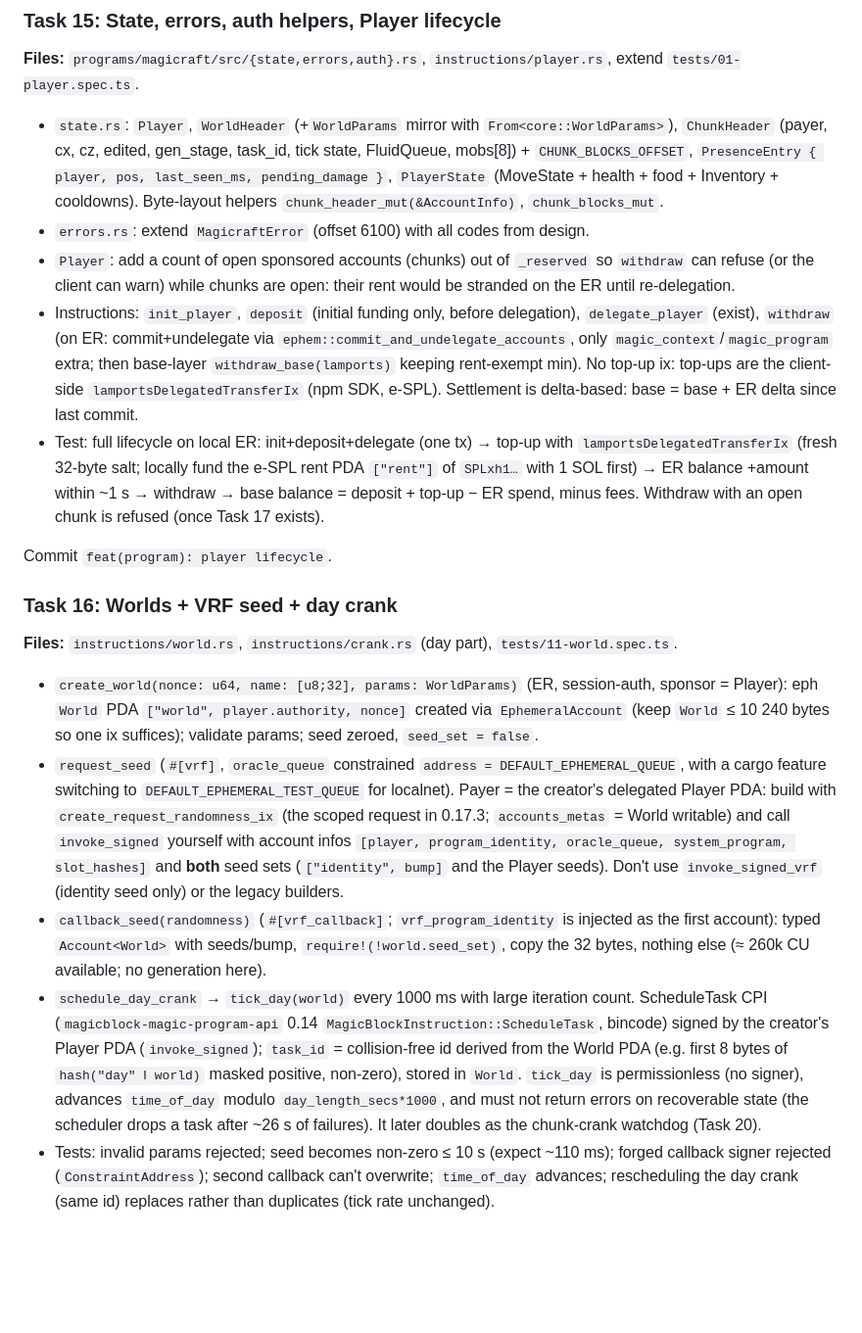
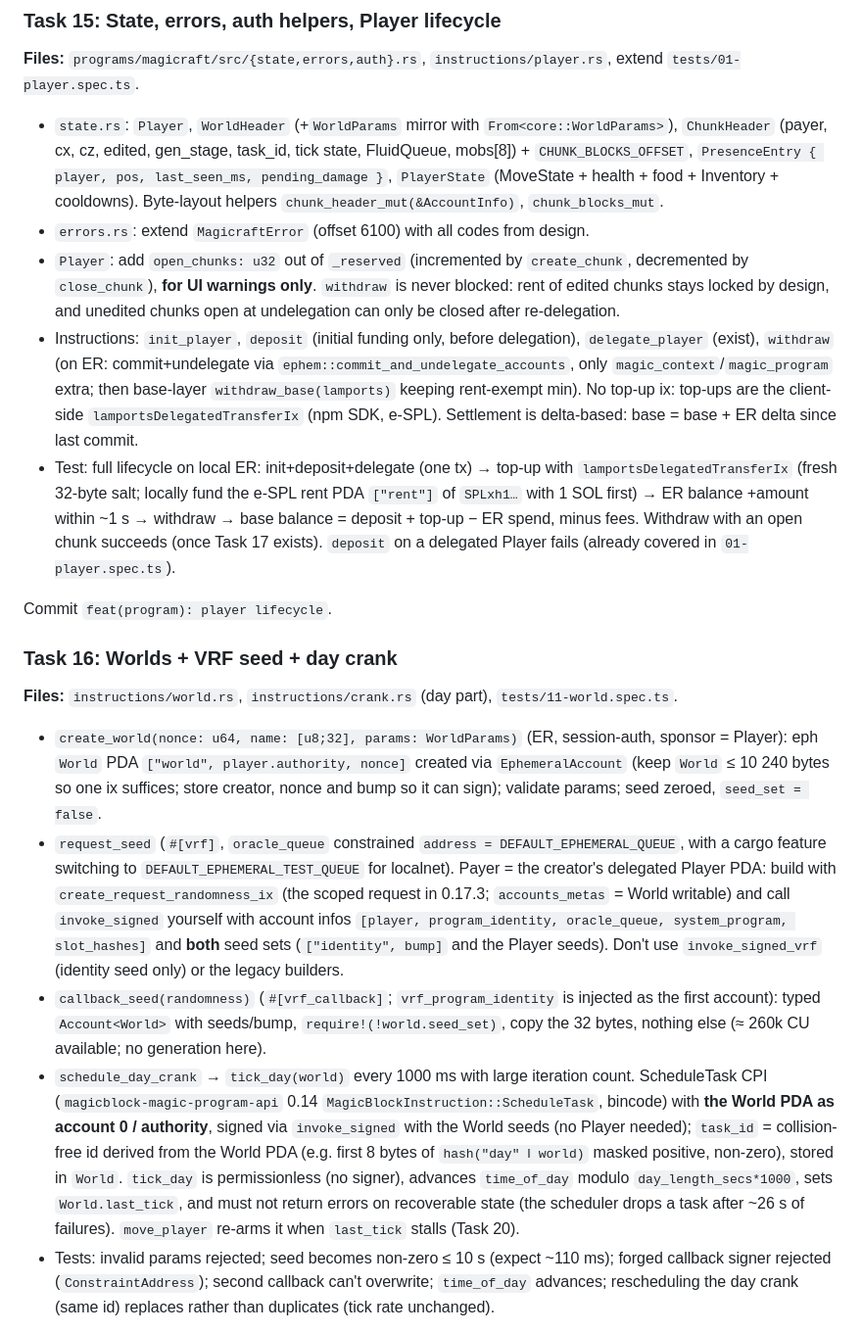
Before and after one commit to Dodecahedr0x/magicraft, a Markdown page: docs/plans/2026-10-09-magicraft-implementation.md, the part around one of its changes. Shown at 98% size. GitHub-like rendering; blank space fills up the shorter version.

```diff
--- a/docs/plans/2026-10-09-magicraft-implementation.md
+++ b/docs/plans/2026-10-09-magicraft-implementation.md
@@ -227,9 +228,9 @@ Spike-derived rules (see design doc and `docs/notes/spikes.md`; the spike code i
 
 - `state.rs`: `Player`, `WorldHeader` (+`WorldParams` mirror with `From<core::WorldParams>`), `ChunkHeader` (payer, cx, cz, edited, gen_stage, task_id, tick state, FluidQueue, mobs[8]) + `CHUNK_BLOCKS_OFFSET`, `PresenceEntry { player, pos, last_seen_ms, pending_damage }`, `PlayerState` (MoveState + health + food + Inventory + cooldowns). Byte-layout helpers `chunk_header_mut(&AccountInfo)`, `chunk_blocks_mut`.
 - `errors.rs`: extend `MagicraftError` (offset 6100) with all codes from design.
-- `Player`: add a count of open sponsored accounts (chunks) out of `_reserved` so `withdraw` can refuse (or the client can warn) while chunks are open: their rent would be stranded on the ER until re-delegation.
+- `Player`: add `open_chunks: u32` out of `_reserved` (incremented by `create_chunk`, decremented by `close_chunk`), **for UI warnings only**. `withdraw` is never blocked: rent of edited chunks stays locked by design, and unedited chunks open at undelegation can only be closed after re-delegation.
 - Instructions: `init_player`, `deposit` (initial funding only, before delegation), `delegate_player` (exist), `withdraw` (on ER: commit+undelegate via `ephem::commit_and_undelegate_accounts`, only `magic_context`/`magic_program` extra; then base-layer `withdraw_base(lamports)` keeping rent-exempt min). No top-up ix: top-ups are the client-side `lamportsDelegatedTransferIx` (npm SDK, e-SPL). Settlement is delta-based: base = base + ER delta since last commit.
-- Test: full lifecycle on local ER: init+deposit+delegate (one tx) → top-up with `lamportsDelegatedTransferIx` (fresh 32-byte salt; locally fund the e-SPL rent PDA `["rent"]` of `SPLxh1…` with 1 SOL first) → ER balance +amount within ~1 s → withdraw → base balance = deposit + top-up − ER spend, minus fees. Withdraw with an open chunk is refused (once Task 17 exists).
+- Test: full lifecycle on local ER: init+deposit+delegate (one tx) → top-up with `lamportsDelegatedTransferIx` (fresh 32-byte salt; locally fund the e-SPL rent PDA `["rent"]` of `SPLxh1…` with 1 SOL first) → ER balance +amount within ~1 s → withdraw → base balance = deposit + top-up − ER spend, minus fees. Withdraw with an open chunk succeeds (once Task 17 exists). `deposit` on a delegated Player fails (already covered in `01-player.spec.ts`).
 
 Commit `feat(program): player lifecycle`.
 
@@ -237,10 +238,10 @@ Commit `feat(program): player lifecycle`.
 
 **Files:** `instructions/world.rs`, `instructions/crank.rs` (day part), `tests/11-world.spec.ts`.
 
-- `create_world(nonce: u64, name: [u8;32], params: WorldParams)` (ER, session-auth, sponsor = Player): eph `World` PDA `["world", player.authority, nonce]` created via `EphemeralAccount` (keep `World` ≤ 10 240 bytes so one ix suffices); validate params; seed zeroed, `seed_set = false`.
+- `create_world(nonce: u64, name: [u8;32], params: WorldParams)` (ER, session-auth, sponsor = Player): eph `World` PDA `["world", player.authority, nonce]` created via `EphemeralAccount` (keep `World` ≤ 10 240 bytes so one ix suffices; store creator, nonce and bump so it can sign); validate params; seed zeroed, `seed_set = false`.
 - `request_seed` (`#[vrf]`, `oracle_queue` constrained `address = DEFAULT_EPHEMERAL_QUEUE`, with a cargo feature switching to `DEFAULT_EPHEMERAL_TEST_QUEUE` for localnet). Payer = the creator's delegated Player PDA: build with `create_request_randomness_ix` (the scoped request in 0.17.3; `accounts_metas` = World writable) and call `invoke_signed` yourself with account infos `[player, program_identity, oracle_queue, system_program, slot_hashes]` and **both** seed sets (`["identity", bump]` and the Player seeds). Don't use `invoke_signed_vrf` (identity seed only) or the legacy builders.
 - `callback_seed(randomness)` (`#[vrf_callback]`; `vrf_program_identity` is injected as the first account): typed `Account<World>` with seeds/bump, `require!(!world.seed_set)`, copy the 32 bytes, nothing else (≈ 260k CU available; no generation here).
-- `schedule_day_crank` → `tick_day(world)` every 1000 ms with large iteration count. ScheduleTask CPI (`magicblock-magic-program-api` 0.14 `MagicBlockInstruction::ScheduleTask`, bincode) signed by the creator's Player PDA (`invoke_signed`); `task_id` = collision-free id derived from the World PDA (e.g. first 8 bytes of `hash("day" ‖ world)` masked positive, non-zero), stored in `World`. `tick_day` is permissionless (no signer), advances `time_of_day` modulo `day_length_secs*1000`, and must not return errors on recoverable state (the scheduler drops a task after ~26 s of failures). It later doubles as the chunk-crank watchdog (Task 20).
+- `schedule_day_crank` → `tick_day(world)` every 1000 ms with large iteration count. ScheduleTask CPI (`magicblock-magic-program-api` 0.14 `MagicBlockInstruction::ScheduleTask`, bincode) with **the World PDA as account 0 / authority**, signed via `invoke_signed` with the World seeds (no Player needed); `task_id` = collision-free id derived from the World PDA (e.g. first 8 bytes of `hash("day" ‖ world)` masked positive, non-zero), stored in `World`. `tick_day` is permissionless (no signer), advances `time_of_day` modulo `day_length_secs*1000`, sets `World.last_tick`, and must not return errors on recoverable state (the scheduler drops a task after ~26 s of failures). `move_player` re-arms it when `last_tick` stalls (Task 20).
 - Tests: invalid params rejected; seed becomes non-zero ≤ 10 s (expect ~110 ms); forged callback signer rejected (`ConstraintAddress`); second callback can't overwrite; `time_of_day` advances; rescheduling the day crank (same id) replaces rather than duplicates (tick rate unchanged).
 
 Commit `feat(program): worlds, vrf seed, day crank`.
```
Also changed, not shown: other parts of docs/plans/2026-10-09-magicraft-implementation.md (+10 -9 lines), docs/plans/2026-10-09-magicraft-design.md (+58 -34 lines).
